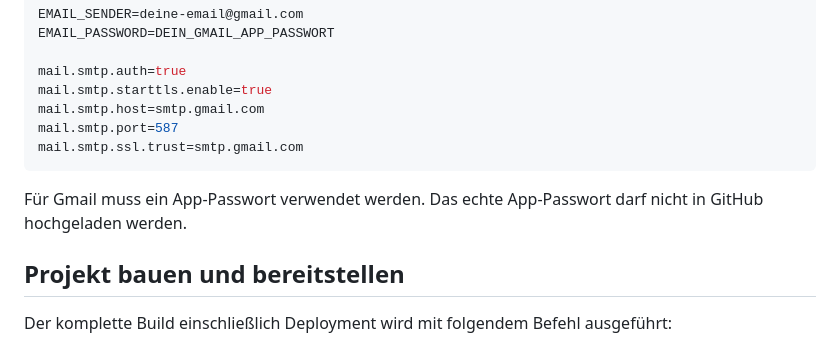
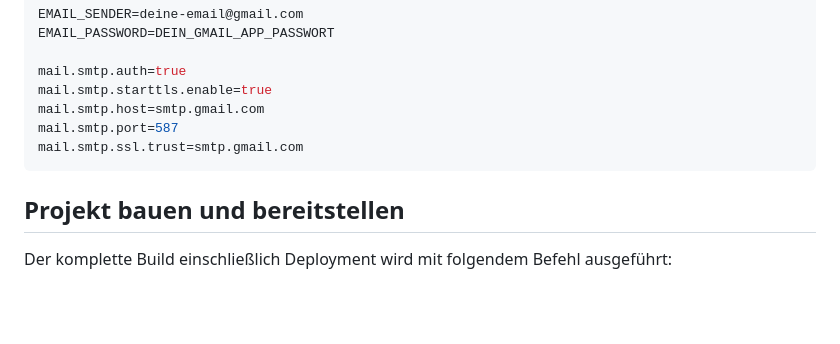
Before and after one commit to SaugatSaurav/Corona_Webapp, a Markdown page: README.md, the part around the change. Drawn GitHub-style; blank space fills up the shorter version.

````diff
--- a/README.md
+++ b/README.md
@@ -92,8 +92,6 @@ mail.smtp.port=587
 mail.smtp.ssl.trust=smtp.gmail.com
 ```
 
-Für Gmail muss ein App-Passwort verwendet werden. Das echte App-Passwort darf nicht in GitHub hochgeladen werden.
-
 ## Projekt bauen und bereitstellen
 
 Der komplette Build einschließlich Deployment wird mit folgendem Befehl ausgeführt:
````
